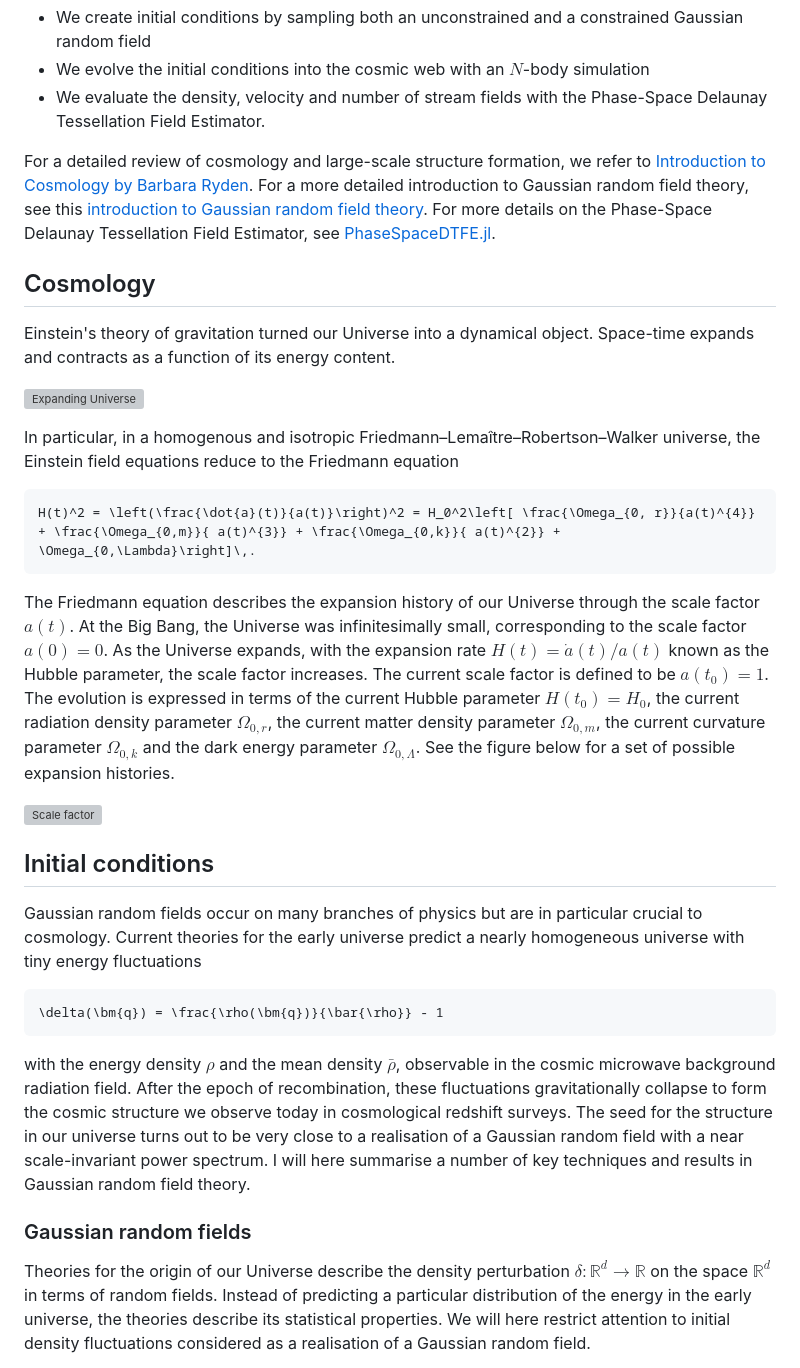
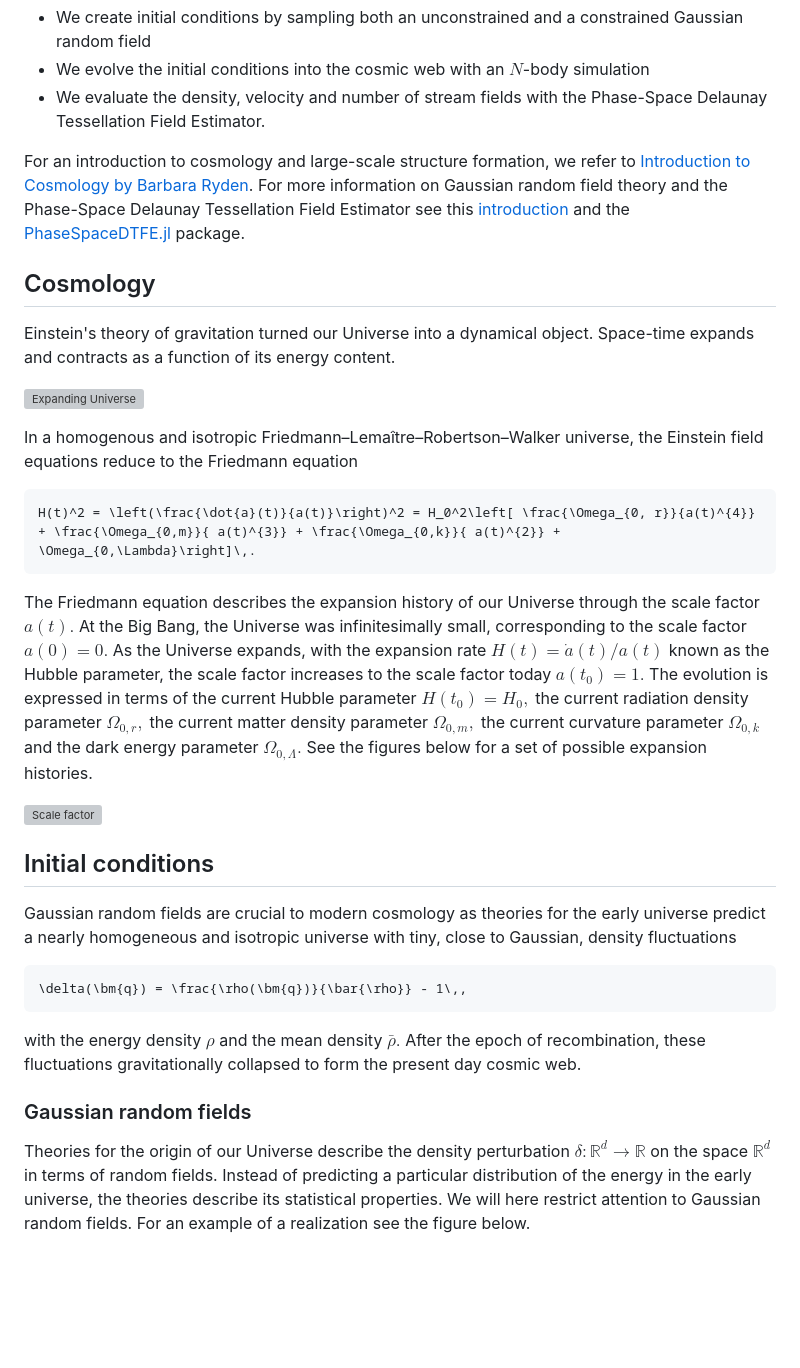
Before and after one commit to jfeldbrugge/Nbody2D.jl, a Markdown page: docs/src/theory.md, the part around one of its changes. GitHub-like rendering; blank space fills up the shorter version; grey boxes are pictures that could not be loaded.

````diff
--- a/docs/src/theory.md
+++ b/docs/src/theory.md
@@ -9,7 +9,7 @@ We give a brief theoretical description of large-scale structure formation to pr
 * We evolve the initial conditions into the cosmic web with an $N$-body simulation
 * We evaluate the density, velocity and number of stream fields with the Phase-Space Delaunay Tessellation Field Estimator.
 
-For a detailed review of cosmology and large-scale structure formation, we refer to [Introduction to Cosmology by Barbara Ryden](https://www.cambridge.org/gb/universitypress/subjects/physics/cosmology-relativity-and-gravitation/introduction-cosmology-2nd-edition-1?format=HB&isbn=9781107154834). For a more detailed introduction to Gaussian random field theory, see this [introduction to Gaussian random field theory](https://jfeldbrugge.github.io/Gaussian-Random-Field/). For more details on the Phase-Space Delaunay Tessellation Field Estimator, see [PhaseSpaceDTFE.jl](https://jfeldbrugge.github.io/PhaseSpaceDTFE.jl/stable/theory/).
+For an introduction to cosmology and large-scale structure formation, we refer to [Introduction to Cosmology by Barbara Ryden](https://www.cambridge.org/gb/universitypress/subjects/physics/cosmology-relativity-and-gravitation/introduction-cosmology-2nd-edition-1?format=HB&isbn=9781107154834). For more information on Gaussian random field theory and the Phase-Space Delaunay Tessellation Field Estimator see this [introduction](https://jfeldbrugge.github.io/Gaussian-Random-Field/) and the [PhaseSpaceDTFE.jl](https://jfeldbrugge.github.io/PhaseSpaceDTFE.jl/stable/theory/) package.
 
 ## Cosmology
 Einstein's theory of gravitation turned our Universe into a dynamical object. Space-time expands and contracts as a function of its energy content.
@@ -17,25 +17,25 @@ Einstein's theory of gravitation turned our Universe into a dynamical object. Sp
 [![Expanding Universe](assets/figures/Expanding_Universe.png)](https://github.com/jfeldbrugge/Nbody2D.jl/blob/main/docs/src/assets/figures/Expanding_Universe.png)
 
 
-In particular, in a homogenous and isotropic Friedmann–Lemaître–Robertson–Walker universe, the Einstein field equations reduce to the Friedmann equation
+In a homogenous and isotropic Friedmann–Lemaître–Robertson–Walker universe, the Einstein field equations reduce to the Friedmann equation
 
 ```math
 H(t)^2 = \left(\frac{\dot{a}(t)}{a(t)}\right)^2 = H_0^2\left[ \frac{\Omega_{0, r}}{a(t)^{4}} + \frac{\Omega_{0,m}}{ a(t)^{3}} + \frac{\Omega_{0,k}}{ a(t)^{2}} + \Omega_{0,\Lambda}\right]\,.
 ```
 
-The Friedmann equation describes the expansion history of our Universe through the scale factor $a(t)$. At the Big Bang, the Universe was infinitesimally small, corresponding to the scale factor $a(0)=0$. As the Universe expands, with the expansion rate $H(t)=\dot{a}(t)/a(t)$ known as the Hubble parameter, the scale factor increases. The current scale factor is defined to be $a(t_0)=1$. The evolution is expressed in terms of the current Hubble parameter $H(t_0)=H_0$, the current radiation density parameter $\Omega_{0,r}$, the current matter density parameter $\Omega_{0,m}$, the current curvature parameter $\Omega_{0,k}$ and the dark energy parameter $\Omega_{0,\Lambda}$. See the figure below for a set of possible expansion histories.
+The Friedmann equation describes the expansion history of our Universe through the scale factor $a(t).$ At the Big Bang, the Universe was infinitesimally small, corresponding to the scale factor $a(0)=0.$ As the Universe expands, with the expansion rate $H(t)=\dot{a}(t)/a(t)$ known as the Hubble parameter, the scale factor increases to the scale factor today $a(t_0)=1.$ The evolution is expressed in terms of the current Hubble parameter $H(t_0)=H_0,$ the current radiation density parameter $\Omega_{0,r},$ the current matter density parameter $\Omega_{0,m},$ the current curvature parameter $\Omega_{0,k}$ and the dark energy parameter $\Omega_{0,\Lambda}.$ See the figures below for a set of possible expansion histories.
 
 [![Scale factor](assets/figures/scalefactor.png)](https://github.com/jfeldbrugge/Nbody2D.jl/blob/main/docs/src/assets/figures/scalefactor.png)
 
 ## Initial conditions
-Gaussian random fields occur on many branches of physics but are in particular crucial to cosmology. Current theories for the early universe predict a nearly homogeneous universe with tiny energy fluctuations
+Gaussian random fields are crucial to modern cosmology as theories for the early universe predict a nearly homogeneous and isotropic universe with tiny, close to Gaussian, density fluctuations
 
 ```math
-\delta(\bm{q}) = \frac{\rho(\bm{q})}{\bar{\rho}} - 1
+\delta(\bm{q}) = \frac{\rho(\bm{q})}{\bar{\rho}} - 1\,,
 ```
 
-with the energy density $\rho$ and the mean density $\bar{\rho}$, observable in the cosmic microwave background radiation field. After the epoch of recombination, these fluctuations gravitationally collapse to form the cosmic structure we observe today in cosmological redshift surveys. The seed for the structure in our universe turns out to be very close to a realisation of a Gaussian random field with a near scale-invariant power spectrum. I will here summarise a number of key techniques and results in Gaussian random field theory.
+with the energy density $\rho$ and the mean density $\bar{\rho}.$ After the epoch of recombination, these fluctuations gravitationally collapsed to form the present day cosmic web.
 
 ### Gaussian random fields
-Theories for the origin of our Universe describe the density perturbation $\delta:\mathbb{R}^d \to \mathbb{R}$ on the space $\mathbb{R}^d$ in terms of random fields. Instead of predicting a particular distribution of the energy in the early universe, the theories describe its statistical properties. We will here restrict attention to initial density fluctuations considered as a realisation of a Gaussian random field.
+Theories for the origin of our Universe describe the density perturbation $\delta:\mathbb{R}^d \to \mathbb{R}$ on the space $\mathbb{R}^d$ in terms of random fields. Instead of predicting a particular distribution of the energy in the early universe, the theories describe its statistical properties. We will here restrict attention to Gaussian random fields. For an example of a realization see the figure below.
 
````
Also changed, not shown: other parts of docs/src/theory.md (+50 -33 lines), docs/src/tutorial.md (+1 -1 lines).
